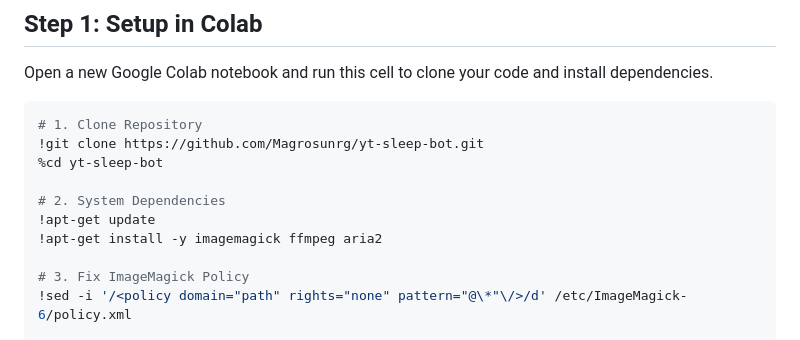
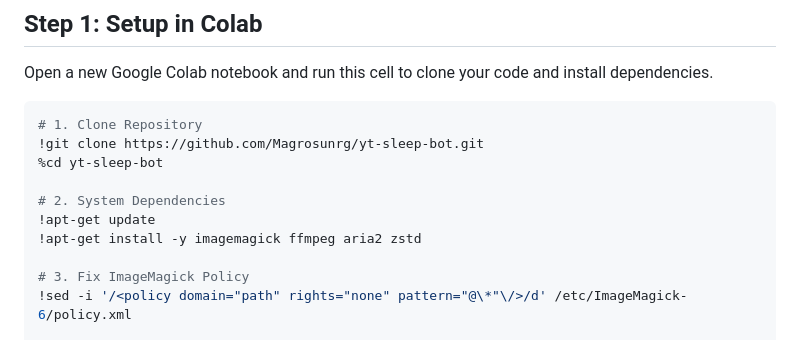
Before and after one commit to Magrosunrg/yt-sleep-bot, a Markdown page: COLAB_INSTRUCTIONS.md, the part around the change. GitHub-like rendering.

Commit message:
Add zstd dependency for Ollama installation

```diff
--- a/COLAB_INSTRUCTIONS.md
+++ b/COLAB_INSTRUCTIONS.md
@@ -24,7 +24,7 @@ Open a new Google Colab notebook and run this cell to clone your code and instal
 
 # 2. System Dependencies
 !apt-get update
-!apt-get install -y imagemagick ffmpeg aria2
+!apt-get install -y imagemagick ffmpeg aria2 zstd
 
 # 3. Fix ImageMagick Policy
 !sed -i '/<policy domain="path" rights="none" pattern="@\*"\/>/d' /etc/ImageMagick-6/policy.xml
```
